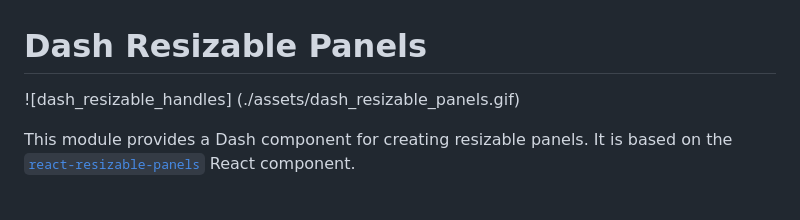
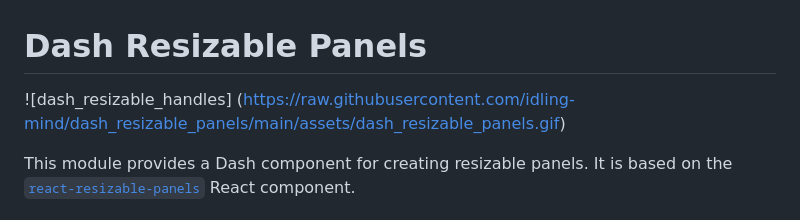
Before and after one commit to idling-mind/dash_resizable_panels, a Markdown page: README.md, the part around the change. GitHub-like rendering.

Commit message:
Updated image path

```diff
--- a/README.md
+++ b/README.md
@@ -1,6 +1,6 @@
 # Dash Resizable Panels
 
-![dash_resizable_handles] (./assets/dash_resizable_panels.gif)
+![dash_resizable_handles] (https://raw.githubusercontent.com/idling-mind/dash_resizable_panels/main/assets/dash_resizable_panels.gif)
 
 This module provides a Dash component for creating resizable panels. It is based on the
 [`react-resizable-panels`](https://github.com/bvaughn/react-resizable-panels) React component.
```
